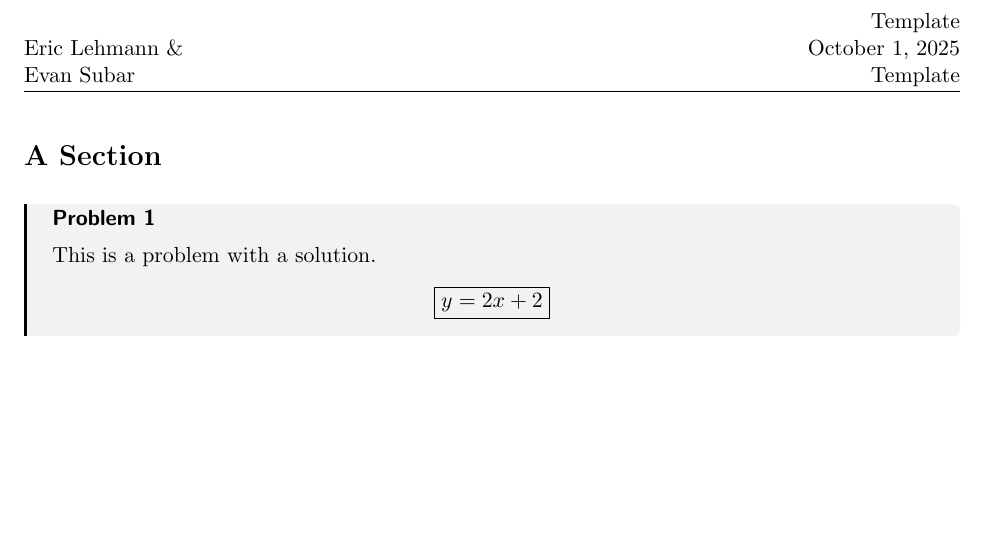
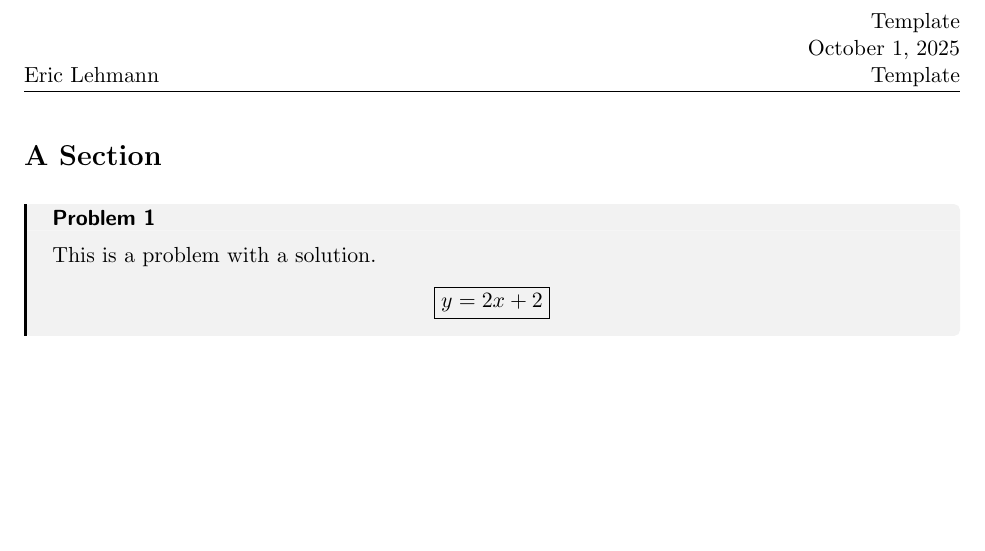
Before and after one commit to BigmaHWTeam/latex-template, a LaTeX problem sheet (assignment.tex): part of the page, cut so that both start at the same text. Compiled offline with pdfLaTeX.

Commit message:
Better name splitting comment

```diff
--- a/assignment.tex
+++ b/assignment.tex
@@ -1,5 +1,6 @@
 \def\assignment{Template}
-\def\myname{Eric Lehmann \& \\ Evan Subar}
+%\def\myname{Eric Lehmann \& \texorpdfstring{\\}{} Evan Subar}
+\def\myname{Eric Lehmann}
 \def\classname{Template}
 \def\assigndate{\today}
 \def\keywords{Homework, College, Keywords}
```
